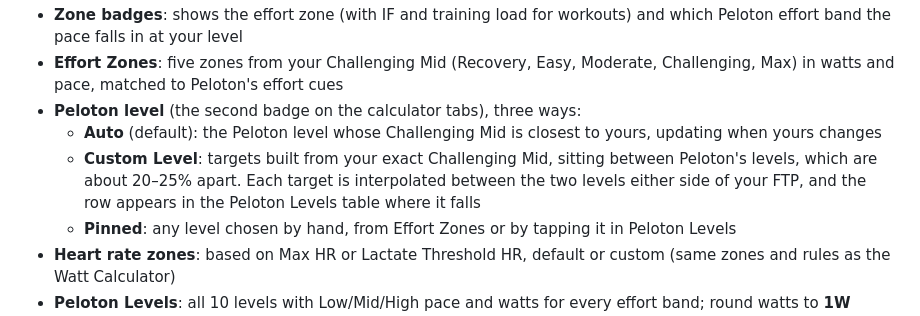
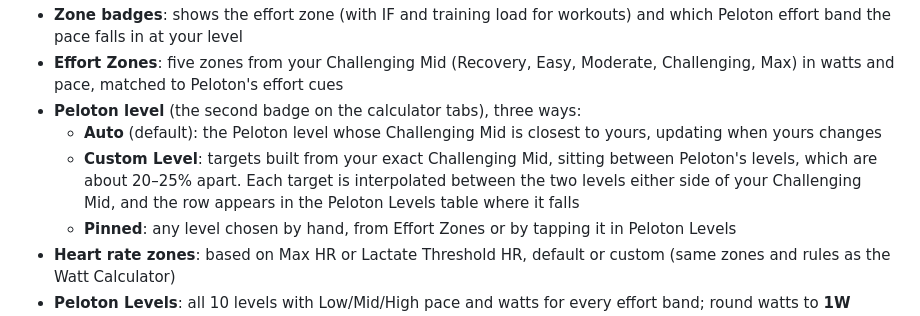
Before and after one commit to madooroy/RowingCalculator, a Markdown page: README.md, the part around the change. Rendered like a GitHub page.

Commit message:
README: replace a leftover FTP with Challenging Mid
Co-Authored-By: Claude Opus 5.5 <noreply@anthropic.com>
Claude-Session: https://claude.ai/code/session_01WqQyTTvw3cjZGBPcLVVRDq

```diff
--- a/README.md
+++ b/README.md
@@ -10,7 +10,7 @@ A mobile-friendly rowing calculator, and a sister app to the [Watt Calculator](h
 - **Effort Zones**: five zones from your Challenging Mid (Recovery, Easy, Moderate, Challenging, Max) in watts and pace, matched to Peloton's effort cues
 - **Peloton level** (the second badge on the calculator tabs), three ways:
   - **Auto** (default): the Peloton level whose Challenging Mid is closest to yours, updating when yours changes
-  - **Custom Level**: targets built from your exact Challenging Mid, sitting between Peloton's levels, which are about 20–25% apart. Each target is interpolated between the two levels either side of your FTP, and the row appears in the Peloton Levels table where it falls
+  - **Custom Level**: targets built from your exact Challenging Mid, sitting between Peloton's levels, which are about 20–25% apart. Each target is interpolated between the two levels either side of your Challenging Mid, and the row appears in the Peloton Levels table where it falls
   - **Pinned**: any level chosen by hand, from Effort Zones or by tapping it in Peloton Levels
 - **Heart rate zones**: based on Max HR or Lactate Threshold HR, default or custom (same zones and rules as the Watt Calculator)
 - **Peloton Levels**: all 10 levels with Low/Mid/High pace and watts for every effort band; round watts to **1W** (Peloton's exact paces), **2W**, **5W** or **10W**
```
